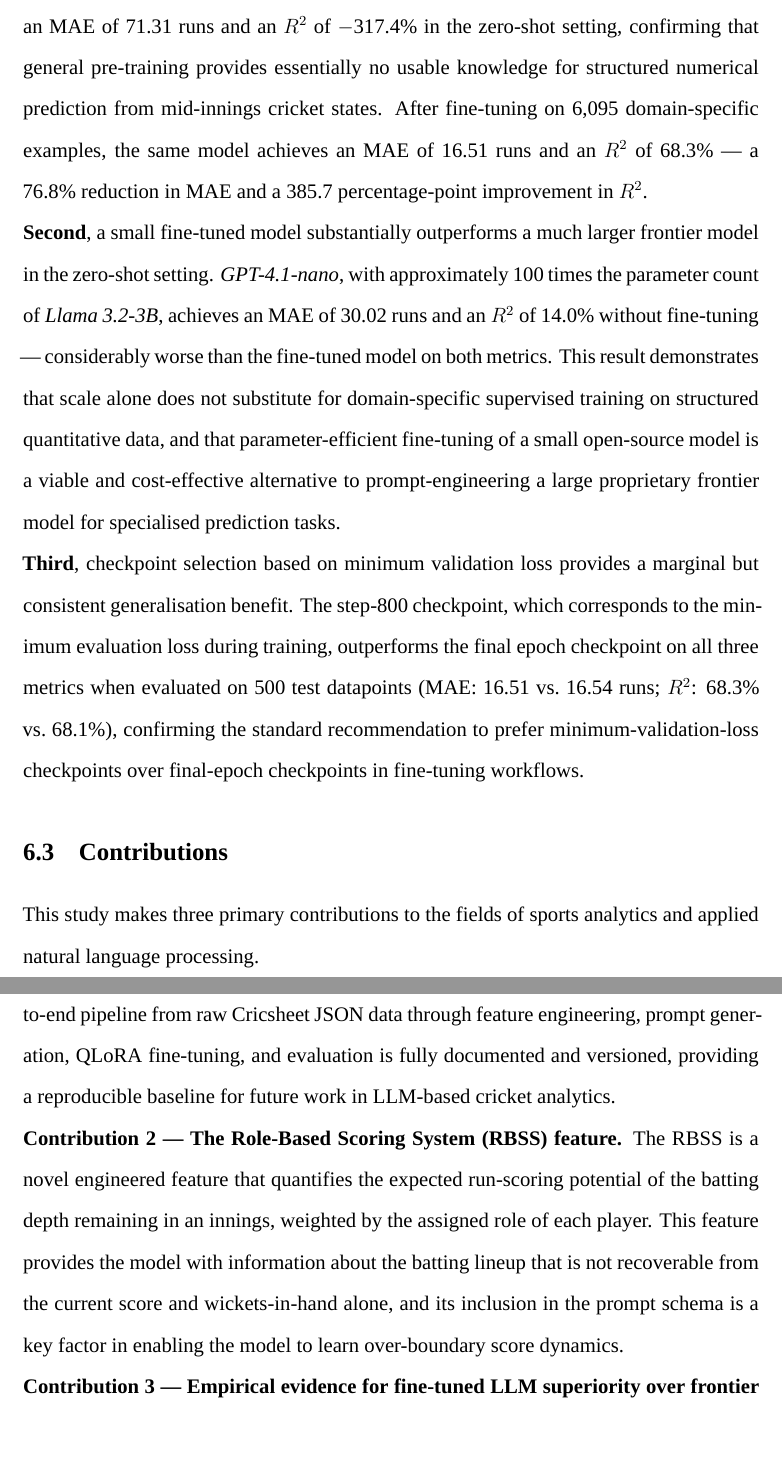
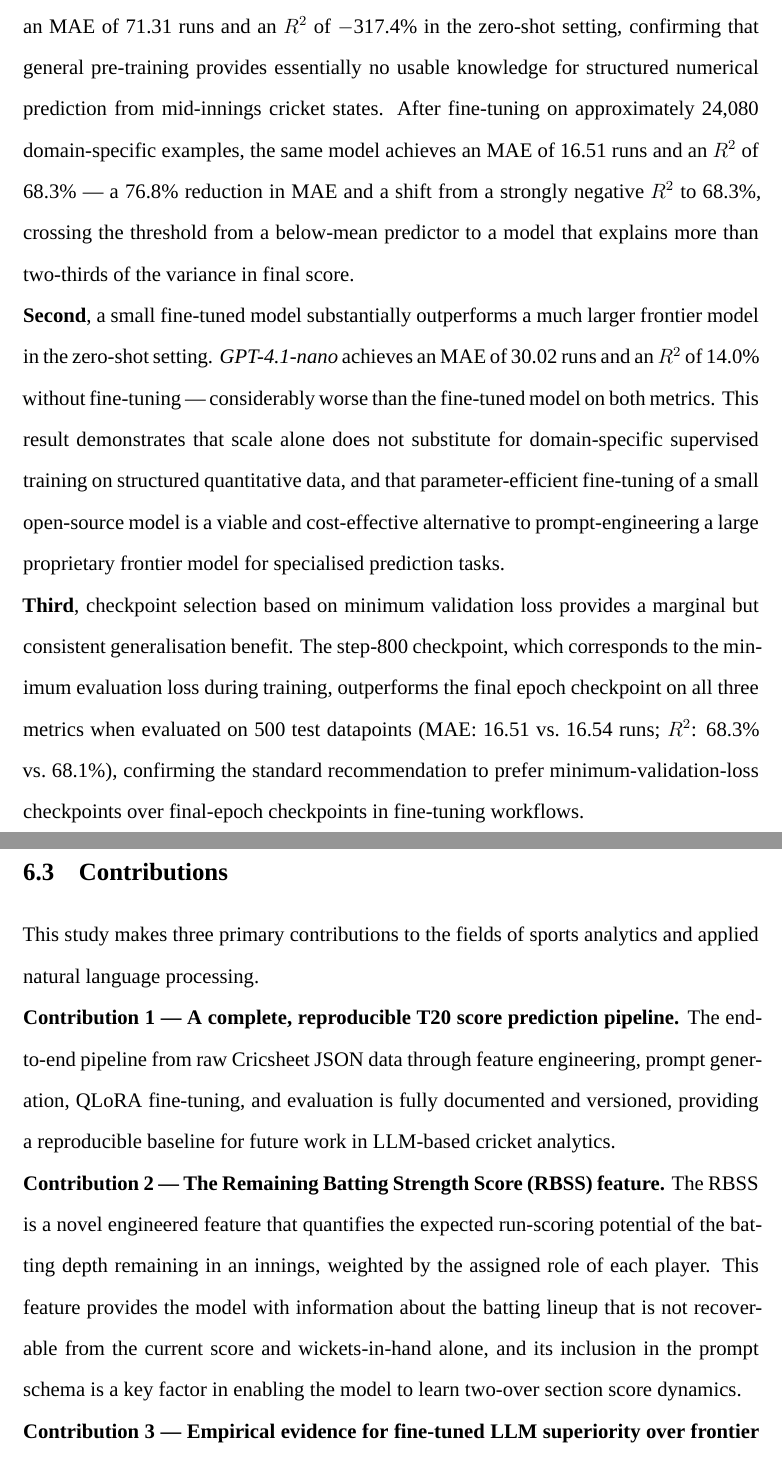
Before and after one commit to DamithR99x/score-prediction, a LaTeX thesis (thesis/main.tex, which reads thesis/chapters/06_conclusion.tex): two parts of pages 68 and 69 of 98, joined at a grey line, cut so that both start at the same text, the shorter picture padded with empty space. Compiled offline with XeLaTeX; a missing font is replaced by an installed copy or a similar font.

```diff
--- a/thesis/chapters/06_conclusion.tex
+++ b/thesis/chapters/06_conclusion.tex
@@ -10,9 +10,9 @@
 
 The experiments produced three principal findings.
 
-\textbf{First}, domain-specific fine-tuning transforms an LLM with no useful prior knowledge for this task into a competitive score predictor. The unmodified \textit{Llama 3.2-3B} model achieves an MAE of 71.31 runs and an $R^2$ of $-$317.4\% in the zero-shot setting, confirming that general pre-training provides essentially no usable knowledge for structured numerical prediction from mid-innings cricket states. After fine-tuning on 6,095 domain-specific examples, the same model achieves an MAE of 16.51 runs and an $R^2$ of 68.3\% --- a 76.8\% reduction in MAE and a 385.7 percentage-point improvement in $R^2$.
+\textbf{First}, domain-specific fine-tuning transforms an LLM with no useful prior knowledge for this task into a competitive score predictor. The unmodified \textit{Llama 3.2-3B} model achieves an MAE of 71.31 runs and an $R^2$ of $-$317.4\% in the zero-shot setting, confirming that general pre-training provides essentially no usable knowledge for structured numerical prediction from mid-innings cricket states. After fine-tuning on approximately 24,080 domain-specific examples, the same model achieves an MAE of 16.51 runs and an $R^2$ of 68.3\% --- a 76.8\% reduction in MAE and a shift from a strongly negative $R^2$ to 68.3\%, crossing the threshold from a below-mean predictor to a model that explains more than two-thirds of the variance in final score.
 
-\textbf{Second}, a small fine-tuned model substantially outperforms a much larger frontier model in the zero-shot setting. \textit{GPT-4.1-nano}, with approximately 100 times the parameter count of \textit{Llama 3.2-3B}, achieves an MAE of 30.02 runs and an $R^2$ of 14.0\% without fine-tuning --- considerably worse than the fine-tuned model on both metrics. This result demonstrates that scale alone does not substitute for domain-specific supervised training on structured quantitative data, and that parameter-efficient fine-tuning of a small open-source model is a viable and cost-effective alternative to prompt-engineering a large proprietary frontier model for specialised prediction tasks.
+\textbf{Second}, a small fine-tuned model substantially outperforms a much larger frontier model in the zero-shot setting. \textit{GPT-4.1-nano} achieves an MAE of 30.02 runs and an $R^2$ of 14.0\% without fine-tuning --- considerably worse than the fine-tuned model on both metrics. This result demonstrates that scale alone does not substitute for domain-specific supervised training on structured quantitative data, and that parameter-efficient fine-tuning of a small open-source model is a viable and cost-effective alternative to prompt-engineering a large proprietary frontier model for specialised prediction tasks.
 
 \textbf{Third}, checkpoint selection based on minimum validation loss provides a marginal but consistent generalisation benefit. The step-800 checkpoint, which corresponds to the minimum evaluation loss during training, outperforms the final epoch checkpoint on all three metrics when evaluated on 500 test datapoints (MAE: 16.51 vs.\ 16.54 runs; $R^2$: 68.3\% vs.\ 68.1\%), confirming the standard recommendation to prefer minimum-validation-loss checkpoints over final-epoch checkpoints in fine-tuning workflows.
 
@@ -22,7 +22,7 @@
 
 \textbf{Contribution 1 --- A complete, reproducible T20 score prediction pipeline.} The end-to-end pipeline from raw Cricsheet JSON data through feature engineering, prompt generation, QLoRA fine-tuning, and evaluation is fully documented and versioned, providing a reproducible baseline for future work in LLM-based cricket analytics.
 
-\textbf{Contribution 2 --- The Role-Based Scoring System (RBSS) feature.} The RBSS is a novel engineered feature that quantifies the expected run-scoring potential of the batting depth remaining in an innings, weighted by the assigned role of each player. This feature provides the model with information about the batting lineup that is not recoverable from the current score and wickets-in-hand alone, and its inclusion in the prompt schema is a key factor in enabling the model to learn over-boundary score dynamics.
+\textbf{Contribution 2 --- The Remaining Batting Strength Score (RBSS) feature.} The RBSS is a novel engineered feature that quantifies the expected run-scoring potential of the batting depth remaining in an innings, weighted by the assigned role of each player. This feature provides the model with information about the batting lineup that is not recoverable from the current score and wickets-in-hand alone, and its inclusion in the prompt schema is a key factor in enabling the model to learn two-over section score dynamics.
 
 \textbf{Contribution 3 --- Empirical evidence for fine-tuned LLM superiority over frontier zero-shot models on domain-specific numerical prediction.} The comparison between fine-tuned \textit{Llama 3.2-3B} and zero-shot \textit{GPT-4.1-nano} provides a concrete, quantitative illustration of a principle that has been observed in the broader LLM literature but has not previously been demonstrated in a cricket analytics context: that domain-specific fine-tuning of a small open-source model yields substantially better results than zero-shot prompting of a large frontier model for structured numerical prediction tasks.
 
```
Also changed, not shown: thesis/main.pdf, thesis/chapters/06_conclusion.tex (4 more changed lines), 5 other files.
